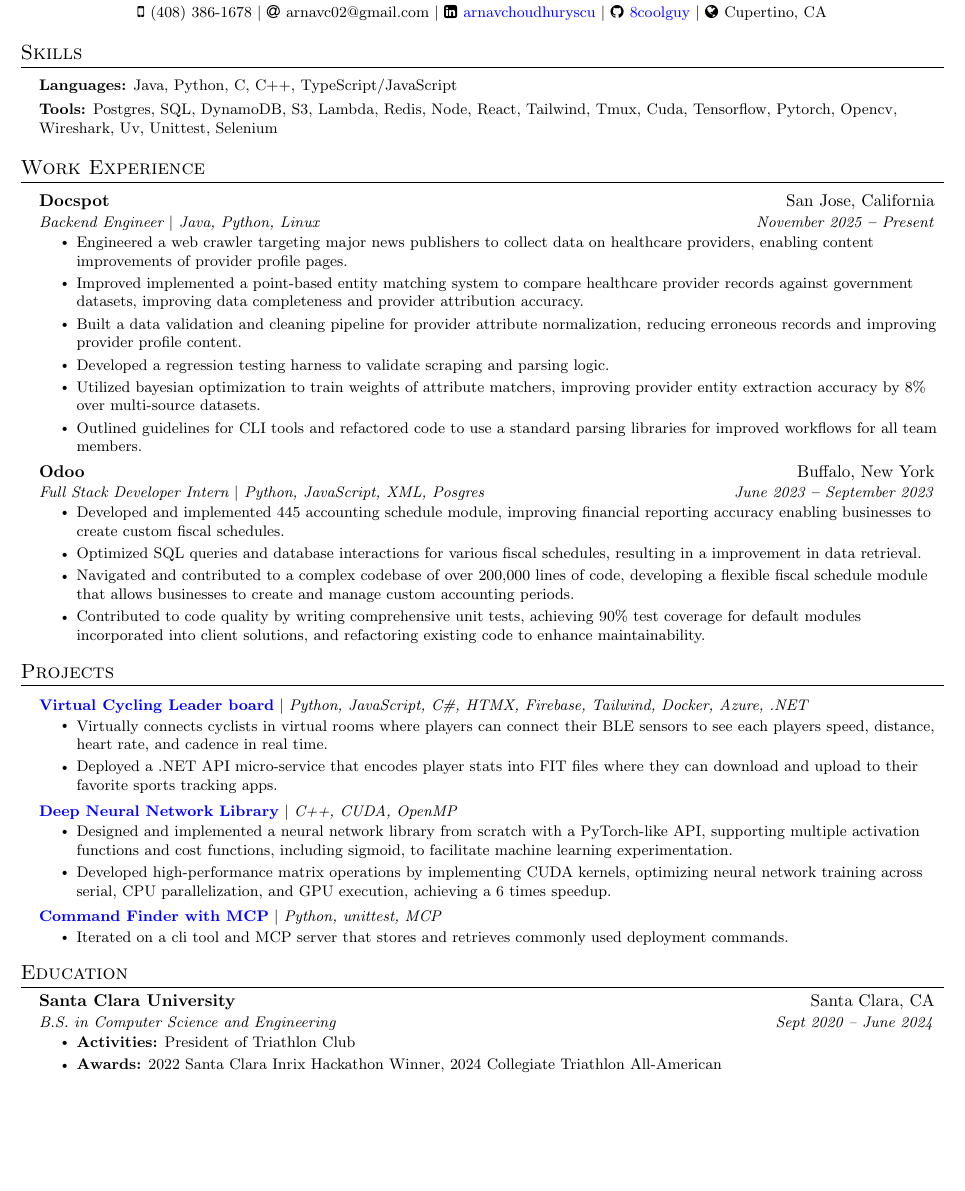
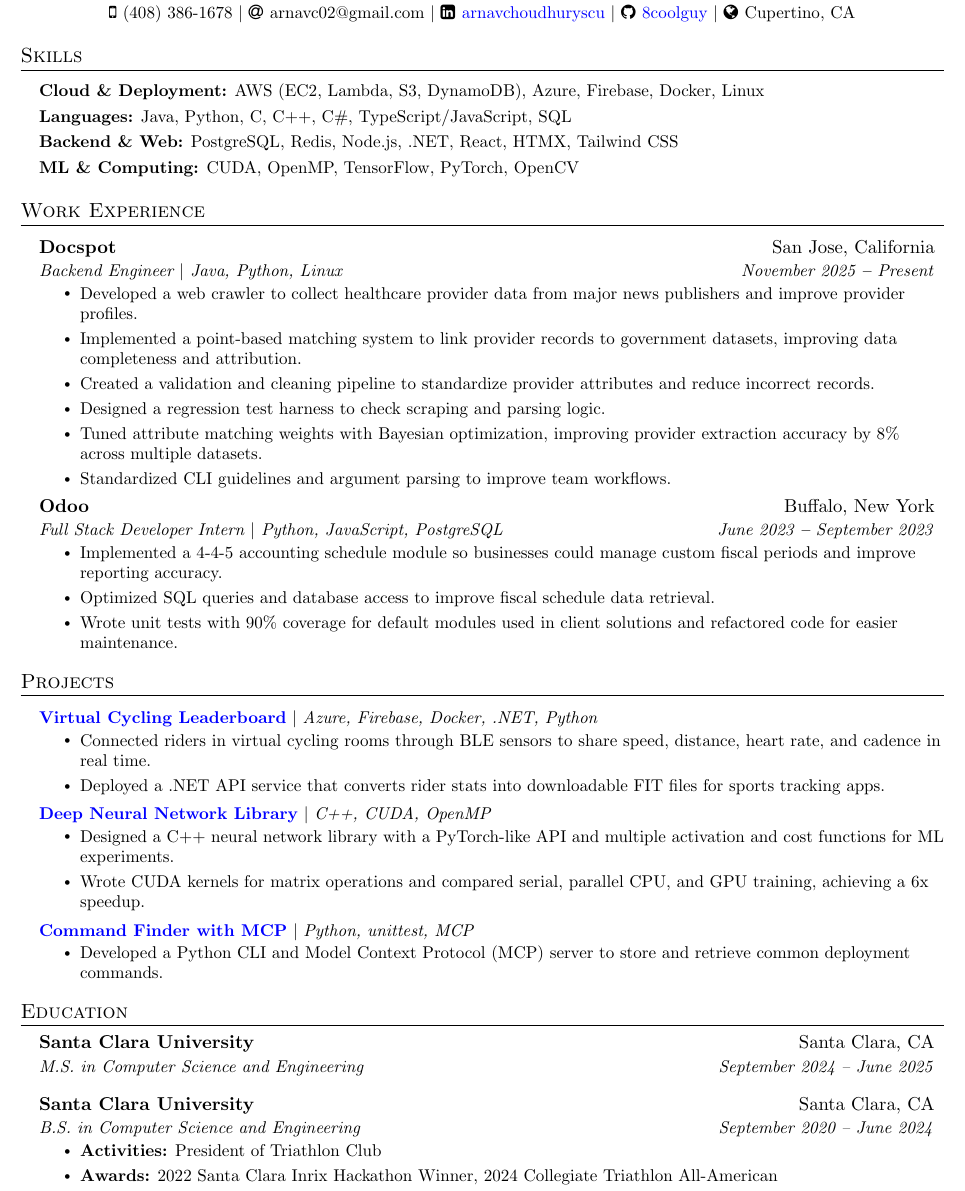
Before and after one commit to 8coolguy/resume, a LaTeX document (main.tex): part of the page, cut so that both start at the same text, the shorter picture padded with empty space. Compiled offline with pdfLaTeX.

Commit message:
Tailor resume for Nicole J with cloud skills and updated education
Highlight AWS, Azure, Firebase, Docker, and the MCP project. Group skills
by category, vary bullet verbs, and use a full one-page layout. Add the
M.S. in Computer Science and Engineering at Santa Clara University,
September 2024-June 2025. Preserve school activities and awards.

User query notes (verbatim):

1. create a new branch of my resume for nicole-j which highlights my current skills make sure MCP is highlighted and cloud skills are highlighted and add the masters from 2024-2025 for computer engineerying from santa clara

2. This is so bad Chnage Masters to M.S in CoomputerScience and Engineering and add the months to be consistent. Do no use built for every bullet point in the resume. The resume should fille hte page. Change the order of the projects again

3. What were the start and end months for your master’s in 2024–2025?
September and June

4. Remove ai tools and integreations, add ec2  to aws, and remove testing and tools

5. ok commit and push with my queries in the notes.

```diff
--- a/main.tex
+++ b/main.tex
@@ -4,7 +4,7 @@
 % License : MIT
 %------------------------
 
-\documentclass{article}
+\documentclass[11pt]{article}
 % \usepackage[T1]{fontenc}
 % \usepackage{lmodern}
 \usepackage[empty]{fullpage}
@@ -117,7 +117,7 @@
 
 \newcommand{\resumeSubHeadingListStart}{\begin{itemize}[leftmargin=0.15in, label={}]}
 \newcommand{\resumeSubHeadingListEnd}{\end{itemize}}
-\newcommand{\resumeItemListStart}{\begin{itemize}}
+\newcommand{\resumeItemListStart}{\begin{itemize}[itemsep=3pt]}
 \newcommand{\resumeItemListEnd}{\end{itemize}\vspace{-5pt}}
 
 %-------------------------------------------
@@ -145,8 +145,10 @@
   \vspace{2pt}
   \resumeSubHeadingListStart
     \small{\item{
-        \textbf{Languages:}{ Java, Python, C, C++, TypeScript/JavaScript} \\ \vspace{3pt}
-        \textbf{Tools:} {Postgres, SQL, DynamoDB, S3, Lambda, Redis, Node, React, Tailwind, Tmux, Cuda, Tensorflow, Pytorch,  Opencv, Wireshark, Uv, Unittest, Selenium } \\ \vspace{3pt}
+        \textbf{Cloud \& Deployment:}{ AWS (EC2, Lambda, S3, DynamoDB), Azure, Firebase, Docker, Linux} \\ \vspace{3pt}
+        \textbf{Languages:}{ Java, Python, C, C++, C\#, TypeScript/JavaScript, SQL} \\ \vspace{3pt}
+        \textbf{Backend \& Web:}{ PostgreSQL, Redis, Node.js, .NET, React, HTMX, Tailwind CSS} \\ \vspace{3pt}
+        \textbf{ML \& Computing:}{ CUDA, OpenMP, TensorFlow, PyTorch, OpenCV}
     }}
   \resumeSubHeadingListEnd
 %----------- WORK EXPERIENCE -----------
@@ -157,21 +159,20 @@
       {Docspot}{San Jose, California}
       {Backend Engineer 	\textbar{} Java, Python, Linux}{November 2025 \textbf{--} Present}
         \resumeItemListStart
-            \resumeItem{Engineered a web crawler targeting major news publishers to collect data on healthcare providers, enabling content improvements of provider profile pages.}
-            \resumeItem{Improved implemented a point-based entity matching system to compare healthcare provider records against government datasets, improving data completeness and provider attribution accuracy.}
-            \resumeItem{Built a data validation and cleaning pipeline for provider attribute normalization, reducing erroneous records and improving provider profile content.}
-            \resumeItem{Developed a regression testing harness to validate scraping and parsing logic.}
-            \resumeItem{Utilized bayesian optimization to train weights of attribute matchers, improving provider entity extraction accuracy by 8\% over multi-source datasets.}
-            \resumeItem{Outlined guidelines for CLI tools and refactored code to use a standard parsing libraries for improved workflows for all team members.}
+            \resumeItem{Developed a web crawler to collect healthcare provider data from major news publishers and improve provider profiles.}
+            \resumeItem{Implemented a point-based matching system to link provider records to government datasets, improving data completeness and attribution.}
+            \resumeItem{Created a validation and cleaning pipeline to standardize provider attributes and reduce incorrect records.}
+            \resumeItem{Designed a regression test harness to check scraping and parsing logic.}
+            \resumeItem{Tuned attribute matching weights with Bayesian optimization, improving provider extraction accuracy by 8\% across multiple datasets.}
+            \resumeItem{Standardized CLI guidelines and argument parsing to improve team workflows.}
         \resumeItemListEnd
     \resumeSubheading
       {Odoo}{Buffalo, New York}
-      {Full Stack Developer Intern 	\textbar{} Python, JavaScript, XML, Posgres }{June 2023 \textbf{--} September 2023}
+      {Full Stack Developer Intern 	\textbar{} Python, JavaScript, PostgreSQL}{June 2023 \textbf{--} September 2023}
         \resumeItemListStart
-            \resumeItem{Developed and implemented 445 accounting schedule module, improving financial reporting accuracy enabling businesses to create custom fiscal schedules.}
-            \resumeItem{Optimized SQL queries and database interactions for various fiscal schedules, resulting in a improvement in data retrieval.}
-            \resumeItem{Navigated and contributed to a complex codebase of over 200,000 lines of code, developing a flexible fiscal schedule module that allows businesses to create and manage custom accounting periods.}
-            \resumeItem{Contributed to code quality by writing comprehensive unit tests, achieving 90\% test coverage for default modules incorporated into client solutions, and refactoring existing code to enhance maintainability.}
+            \resumeItem{Implemented a 4-4-5 accounting schedule module so businesses could manage custom fiscal periods and improve reporting accuracy.}
+            \resumeItem{Optimized SQL queries and database access to improve fiscal schedule data retrieval.}
+            \resumeItem{Wrote unit tests with 90\% coverage for default modules used in client solutions and refactored code for easier maintenance.}
         \resumeItemListEnd
     \resumeSubHeadingListEnd
 %----------- PROJECTS -----------
@@ -180,21 +181,21 @@
     \vspace{3pt}
     \resumeSubHeadingListStart
     \resumeProjectHeading
-        {\href{https://github.com/8coolguy/leaderboard_app}{\textbf{Virtual Cycling Leader board}} 	\textbar{} \emph{Python, JavaScript, C\#, HTMX, Firebase, Tailwind, Docker, Azure, .NET}}{}
+        {\href{https://github.com/8coolguy/leaderboard_app}{\textbf{Virtual Cycling Leaderboard}} 	\textbar{} \emph{Azure, Firebase, Docker, .NET, Python}}{}
           \resumeItemListStart
-            \resumeItem{Virtually connects cyclists in virtual rooms where players can connect their BLE sensors to see each players speed, distance, heart rate, and cadence in real time.}
-            \resumeItem{Deployed a .NET API micro-service that encodes player stats into FIT files where they can download and upload to their favorite sports tracking apps.}
+            \resumeItem{Connected riders in virtual cycling rooms through BLE sensors to share speed, distance, heart rate, and cadence in real time.}
+            \resumeItem{Deployed a .NET API service that converts rider stats into downloadable FIT files for sports tracking apps.}
           \resumeItemListEnd
      \resumeProjectHeading
         {\href{https://github.com/8coolguy/distributed-backpropagation}{\textbf{Deep Neural Network Library}} 	\textbar{} \emph{C++, CUDA, OpenMP }}{}
         \resumeItemListStart
-            \resumeItem{Designed and implemented a neural network library from scratch with a PyTorch-like API, supporting multiple activation functions and cost functions, including sigmoid, to facilitate machine learning experimentation.}
-            \resumeItem{Developed high-performance matrix operations by implementing CUDA kernels, optimizing neural network training across serial, CPU parallelization, and GPU execution, achieving a 6 times speedup.}
+            \resumeItem{Designed a C++ neural network library with a PyTorch-like API and multiple activation and cost functions for ML experiments.}
+            \resumeItem{Wrote CUDA kernels for matrix operations and compared serial, parallel CPU, and GPU training, achieving a 6x speedup.}
         \resumeItemListEnd
     \resumeProjectHeading
         {\href{https://github.com/8coolguy/cmd-find}{\textbf{Command Finder with MCP}} 	\textbar{} \emph{Python, unittest, MCP}}{}
         \resumeItemListStart
-            \resumeItem{Iterated on a cli tool and MCP server that stores and retrieves commonly used deployment commands.}
+            \resumeItem{Developed a Python CLI and Model Context Protocol (MCP) server to store and retrieve common deployment commands.}
         \resumeItemListEnd
     \resumeSubHeadingListEnd
 %----------- EDUCATION -----------
@@ -202,7 +203,11 @@
   \resumeSubHeadingListStart
     \resumeSubheading
       {Santa Clara University}{Santa Clara, CA}
-      {B.S. in Computer Science and Engineering}{Sept 2020 -- June 2024}
+      {M.S. in Computer Science and Engineering}{September 2024 -- June 2025}
+    \vspace{5pt}
+    \resumeSubheading
+      {Santa Clara University}{Santa Clara, CA}
+      {B.S. in Computer Science and Engineering}{September 2020 -- June 2024}
       \resumeItemListStart
         \resumeItem{\textbf{Activities:} President of Triathlon Club}
         \resumeItem{\textbf{Awards:} 2022 Santa Clara Inrix Hackathon Winner, 2024 Collegiate Triathlon All-American}
```
